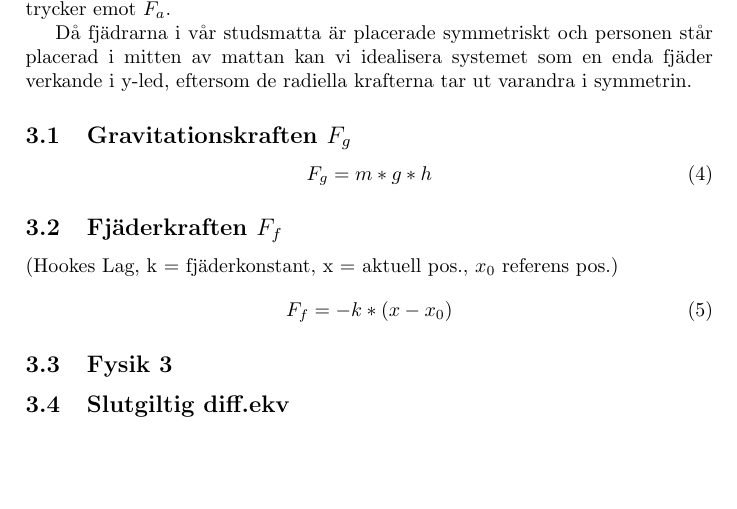
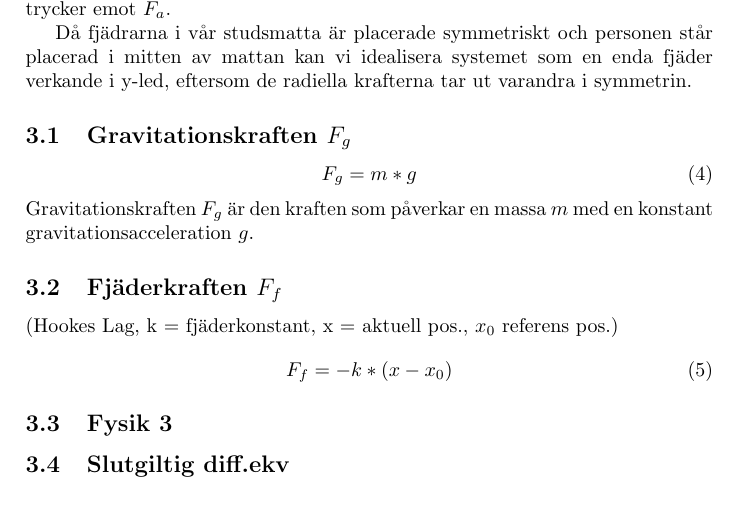
Before and after one commit to bangerius/Svangningssystem, a LaTeX document (Studsmatta.tex): part of page 5 of 6, cut so that both start at the same text. Compiled offline with pdfLaTeX.

Commit message:
Mer ändringar

```diff
--- a/Studsmatta.tex
+++ b/Studsmatta.tex
@@ -99,8 +99,9 @@ Då fjädrarna i vår studsmatta är placerade symmetriskt och personen står pl
 \subsection{Gravitationskraften $F_g$}
 
 \begin{equation}
-F_g = m * g * h
+F_g = m * g
 \end{equation}
+Gravitationskraften $F_g$ är den kraften som påverkar en massa $m$ med en konstant gravitationsacceleration $g$.
 
 \subsection{Fjäderkraften $F_f$}
 
```
Also changed, not shown: Studsmatta.pdf, 1 other file.
